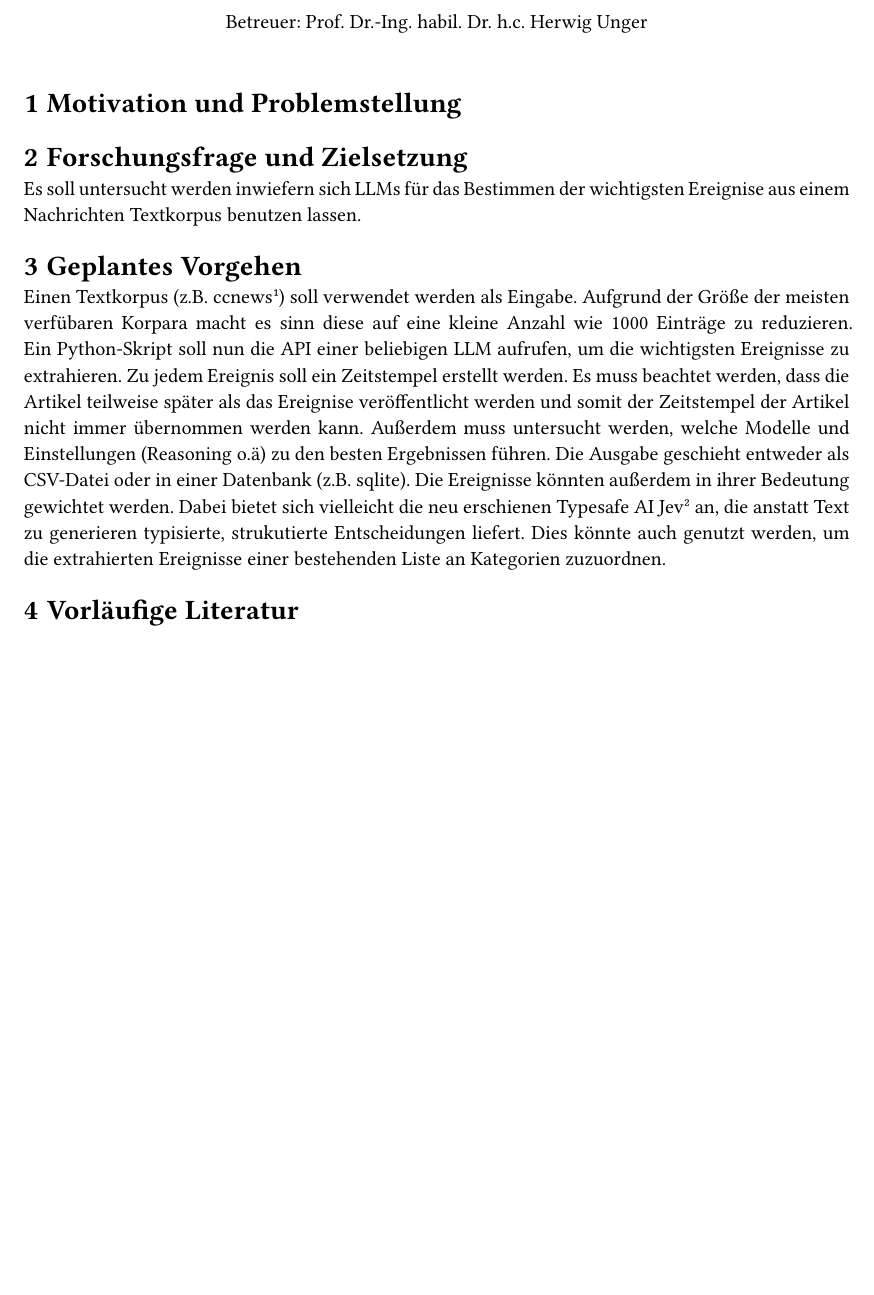
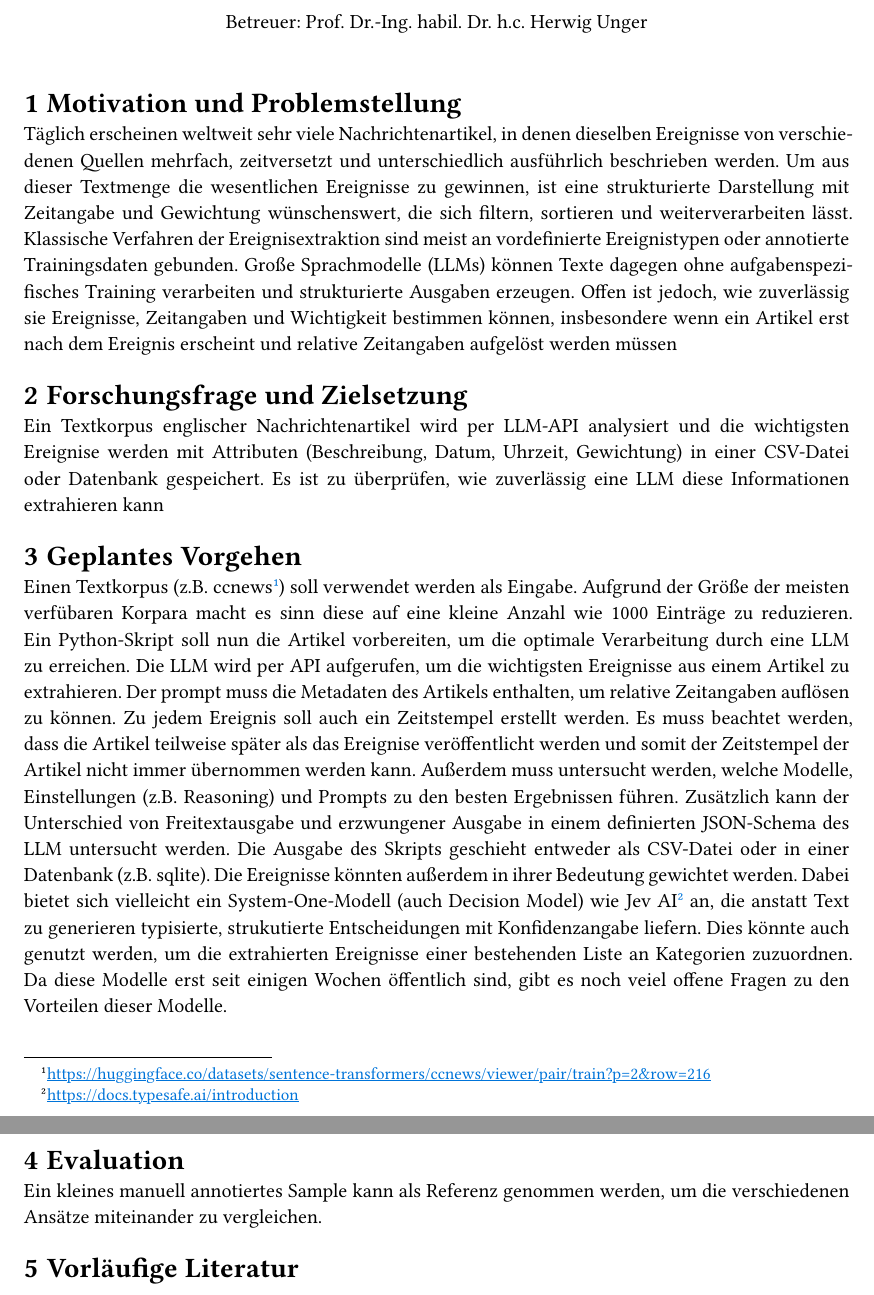
Before and after one commit to Sim-sat/bachelor-thesis, a Typst document (expose/expose.typ): part of the page before the commit and two parts of pages 1 and 2 of 2 after it, the two joined at a grey line, cut so that both start at the same text, the shorter picture padded with empty space. Compiled offline with Typst 0.15.

Commit message:
progress

```diff
--- a/expose/expose.typ
+++ b/expose/expose.typ
@@ -38,16 +39,19 @@
 
 = Motivation und Problemstellung
 
-
-
+Täglich erscheinen weltweit sehr viele Nachrichtenartikel, in denen dieselben Ereignisse von verschiedenen Quellen mehrfach, zeitversetzt und unterschiedlich ausführlich beschrieben werden. Um aus dieser Textmenge die wesentlichen Ereignisse zu gewinnen, ist eine strukturierte Darstellung mit Zeitangabe und Gewichtung wünschenswert, die sich filtern, sortieren und weiterverarbeiten lässt. Klassische Verfahren der Ereignisextraktion sind meist an vordefinierte Ereignistypen oder annotierte Trainingsdaten gebunden. Große Sprachmodelle (LLMs) können Texte dagegen ohne aufgabenspezifisches Training verarbeiten und strukturierte Ausgaben erzeugen. Offen ist jedoch, wie zuverlässig sie Ereignisse, Zeitangaben und Wichtigkeit bestimmen können, insbesondere wenn ein Artikel erst nach dem Ereignis erscheint und relative Zeitangaben aufgelöst werden müssen
 = Forschungsfrage und Zielsetzung
 
-Es soll untersucht werden inwiefern sich LLMs für das Bestimmen der wichtigsten Ereignise aus einem Nachrichten Textkorpus benutzen lassen.
+Ein Textkorpus englischer Nachrichtenartikel wird per LLM-API analysiert und die wichtigsten Ereignise werden mit Attributen (Beschreibung, Datum, Uhrzeit, Gewichtung) in einer CSV-Datei oder Datenbank gespeichert. Es ist zu überprüfen, wie zuverlässig eine LLM diese Informationen extrahieren kann
 
 
 = Geplantes Vorgehen
 
-Einen Textkorpus (z.B. ccnews #footnote[#link("https://huggingface.co/datasets/sentence-transformers/ccnews/viewer/pair/train?p=2&row=216")]) soll verwendet werden als Eingabe. Aufgrund der Größe der meisten verfübaren Korpara macht es sinn diese auf eine kleine Anzahl wie 1000 Einträge zu reduzieren. Ein Python-Skript soll nun die API einer beliebigen LLM aufrufen, um die wichtigsten Ereignisse zu extrahieren. Zu jedem Ereignis soll ein Zeitstempel erstellt werden. Es muss beachtet werden, dass die Artikel teilweise später als das Ereignise veröffentlicht werden und somit der Zeitstempel der Artikel nicht immer übernommen werden kann. Außerdem muss untersucht werden, welche Modelle und Einstellungen (Reasoning o.ä) zu den besten Ergebnissen führen. Die Ausgabe geschieht entweder als CSV-Datei oder in einer Datenbank (z.B. sqlite). Die Ereignisse könnten außerdem in ihrer Bedeutung gewichtet werden. Dabei bietet sich vielleicht die neu erschienen Typesafe AI Jev #footnote[#link("https://docs.typesafe.ai/introduction")] an, die anstatt Text zu generieren typisierte, strukutierte Entscheidungen liefert. Dies könnte auch genutzt werden, um die extrahierten Ereignisse einer bestehenden Liste an Kategorien zuzuordnen.
+Einen Textkorpus (z.B. ccnews #footnote[#link("https://huggingface.co/datasets/sentence-transformers/ccnews/viewer/pair/train?p=2&row=216")]) soll verwendet werden als Eingabe. Aufgrund der Größe der meisten verfübaren Korpara macht es sinn diese auf eine kleine Anzahl wie 1000 Einträge zu reduzieren. Ein Python-Skript soll nun die Artikel vorbereiten, um die optimale Verarbeitung durch eine LLM zu erreichen. Die LLM wird per API aufgerufen, um die wichtigsten Ereignisse aus einem Artikel zu extrahieren. Der prompt muss die Metadaten des Artikels enthalten, um relative Zeitangaben auflösen zu können. Zu jedem Ereignis soll auch ein Zeitstempel erstellt werden. Es muss beachtet werden, dass die Artikel teilweise später als das Ereignise veröffentlicht werden und somit der Zeitstempel der Artikel nicht immer übernommen werden kann. Außerdem muss untersucht werden, welche Modelle, Einstellungen (z.B. Reasoning) und Prompts zu den besten Ergebnissen führen. Zusätzlich kann der Unterschied von Freitextausgabe und erzwungener Ausgabe in einem definierten JSON-Schema des LLM untersucht werden. Die Ausgabe des Skripts geschieht entweder als CSV-Datei oder in einer Datenbank (z.B. sqlite). Die Ereignisse könnten außerdem in ihrer Bedeutung gewichtet werden. Dabei bietet sich vielleicht ein System-One-Modell (auch Decision Model) wie Jev AI #footnote[#link("https://docs.typesafe.ai/introduction")] an, die anstatt Text zu generieren typisierte, strukutierte Entscheidungen mit Konfidenzangabe liefern. Dies könnte auch genutzt werden, um die extrahierten Ereignisse einer bestehenden Liste an Kategorien zuzuordnen. Da diese Modelle erst seit einigen Wochen öffentlich sind, gibt es noch veiel offene Fragen zu den Vorteilen dieser Modelle.
+
+= Evaluation
+
+Ein kleines manuell annotiertes Sample kann als Referenz genommen werden, um die verschiedenen Ansätze miteinander zu vergleichen.
 
 = Vorläufige Literatur
 
```
Also changed, not shown: expose/expose.typ (1 more changed lines).
